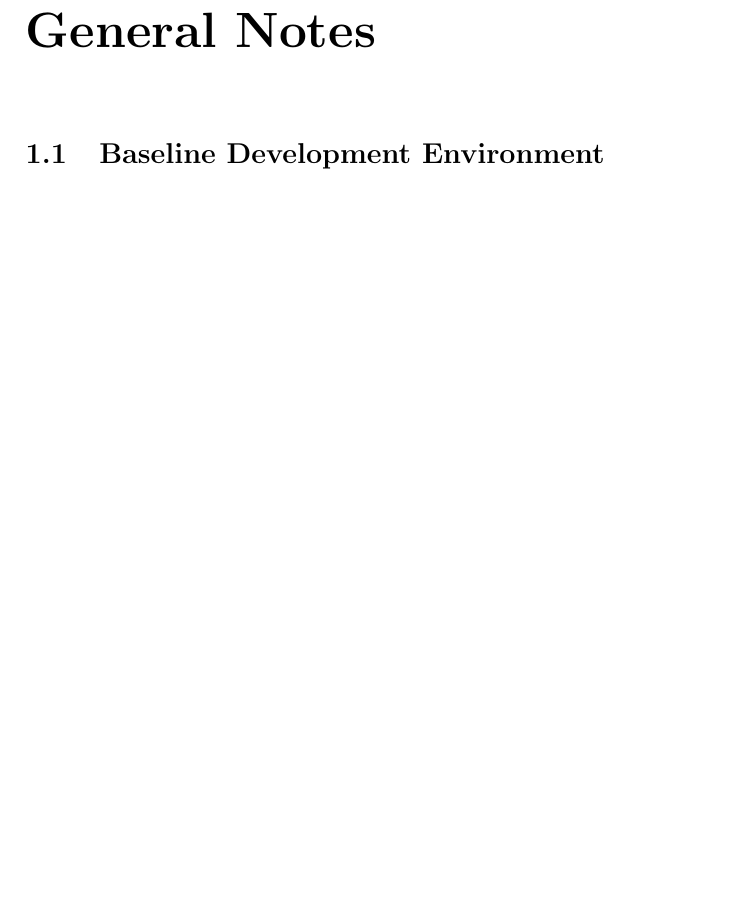
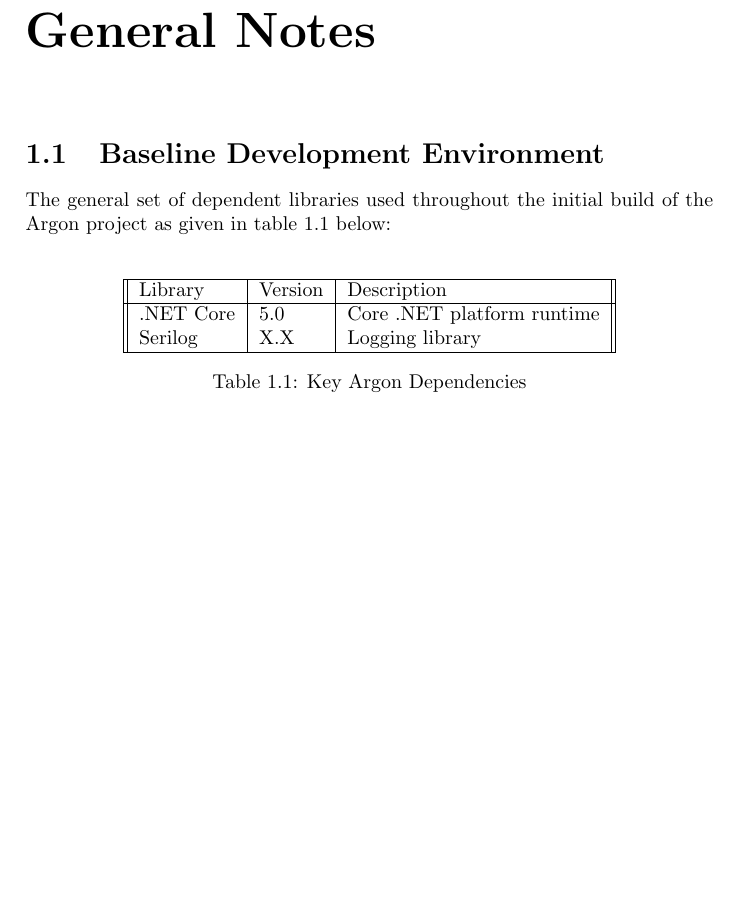
Before and after one commit to jonnycoombes/argon, a LaTeX book (argon-docs/dev.tex): part of page 3 of 3, cut so that both start at the same text, the shorter picture padded with empty space. Compiled offline with pdfLaTeX.

Commit message:
Commit prior to switch to mainline

```diff
--- a/argon-docs/dev.tex
+++ b/argon-docs/dev.tex
@@ -30,6 +30,19 @@
 \chapter{General Notes}
 
 \section{Baseline Development Environment}
-
+The general set of dependent libraries used throughout the initial build of the Argon project as given in table \ref*{table:1} below:\\
+\begin{table}[h!]
+    \centering
+    \begin{tabular}{||l | l | l ||}
+        \hline
+        Library & Version & Description \\
+        \hline
+        .NET Core & 5.0 & Core .NET platform runtime\\
+        Serilog & X.X & Logging library\\
+        \hline
+    \end{tabular}
+    \caption{Key Argon Dependencies}
+    \label{table:1}
+\end{table}
 
 \end{document}
```
Also changed, not shown: argon-docs/dev.pdf, 6 other files.
